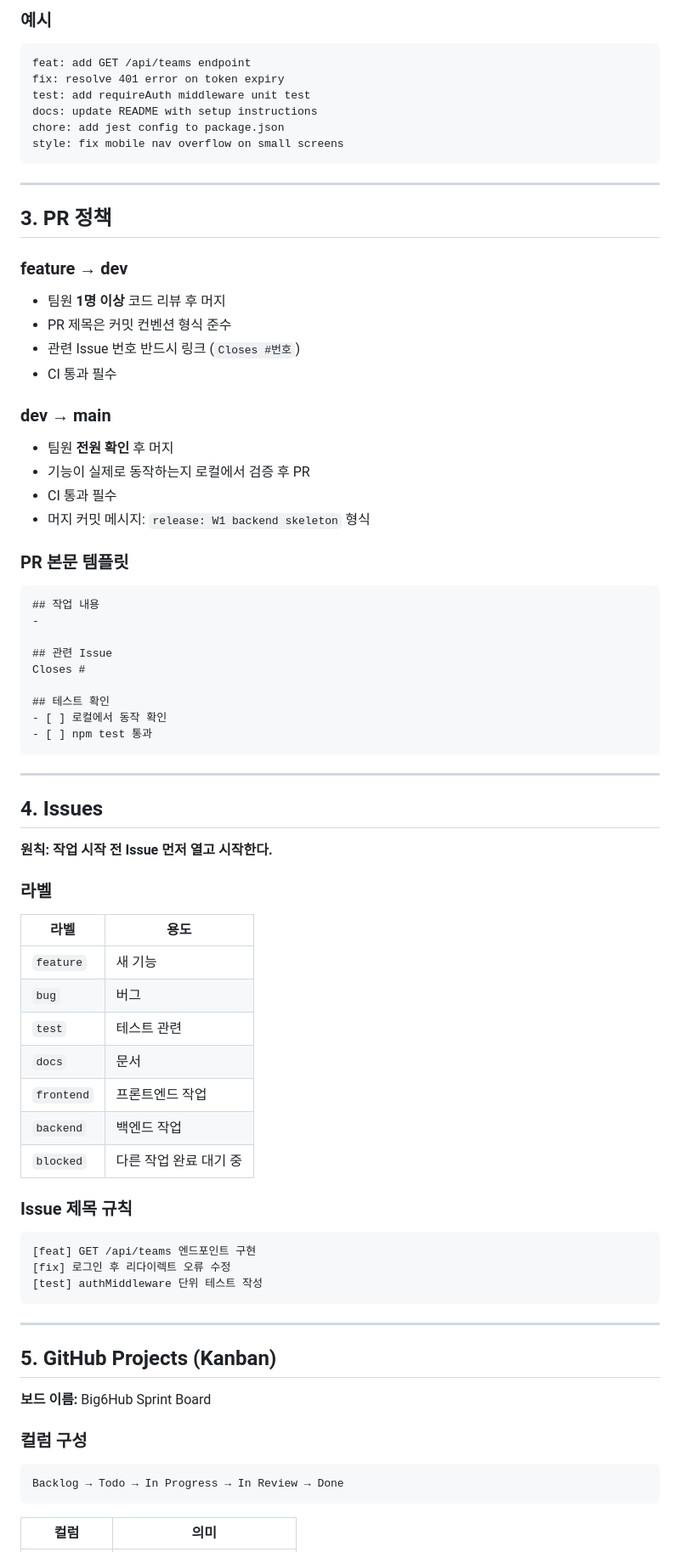
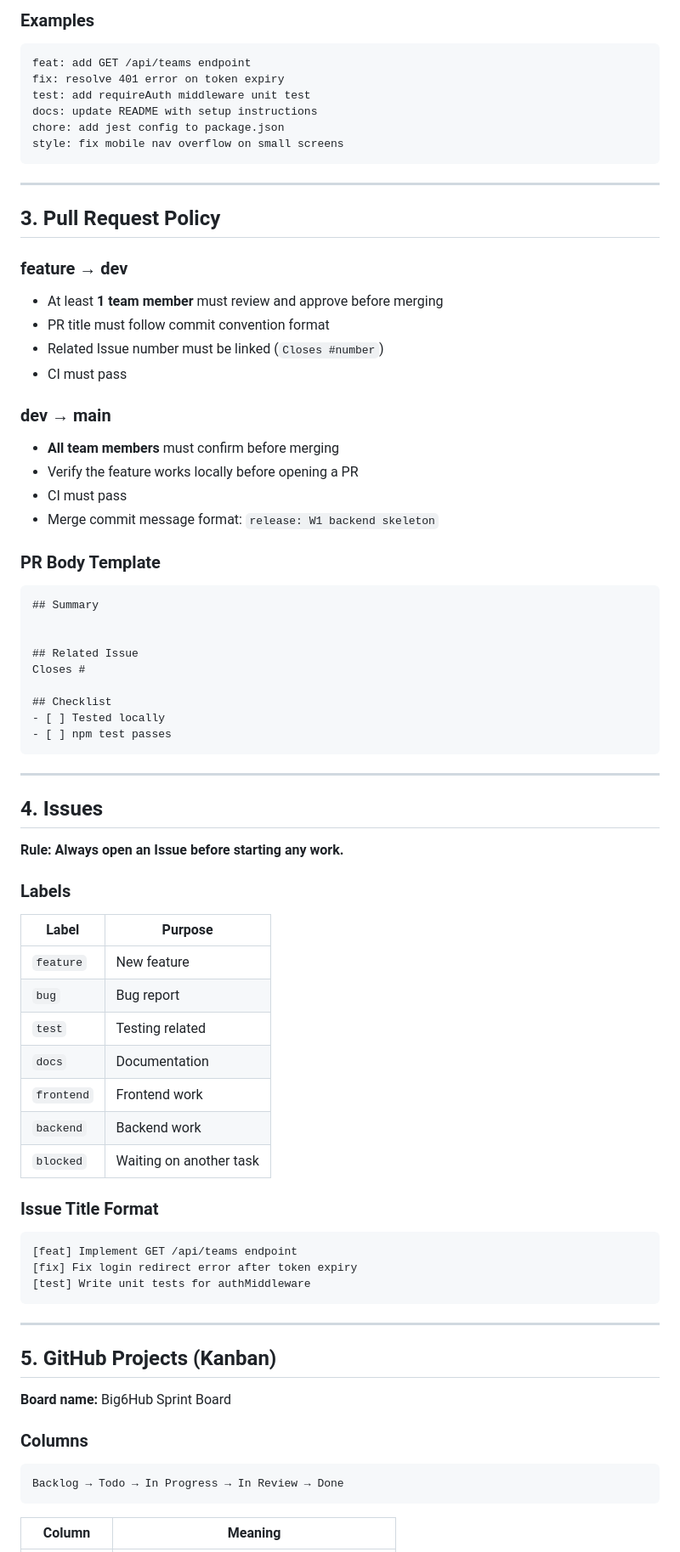
Before and after one commit to Junseop1228/big6hub, a Markdown page: GIT_POLICY.md, the part around one of its changes. Shown at 85% size. Rendered like a GitHub page.

Commit message:
docs: rewrite git policy in English

````diff
--- a/GIT_POLICY.md
+++ b/GIT_POLICY.md
@@ -76,5 +76,5 @@ docs/junseop/openapi-update
 
-### 예시
+### Examples
 
 ```
 feat: add GET /api/teams endpoint
@@ -87,73 +87,73 @@ style: fix mobile nav overflow on small screens
 
 ---
 
-## 3. PR 정책
+## 3. Pull Request Policy
 
 ### feature → dev
 
-- 팀원 **1명 이상** 코드 리뷰 후 머지
-- PR 제목은 커밋 컨벤션 형식 준수
-- 관련 Issue 번호 반드시 링크 (`Closes #번호`)
-- CI 통과 필수
+- At least **1 team member** must review and approve before merging
+- PR title must follow commit convention format
+- Related Issue number must be linked (`Closes #number`)
+- CI must pass
 
 ### dev → main
 
-- 팀원 **전원 확인** 후 머지
-- 기능이 실제로 동작하는지 로컬에서 검증 후 PR
-- CI 통과 필수
-- 머지 커밋 메시지: `release: W1 backend skeleton` 형식
+- **All team members** must confirm before merging
+- Verify the feature works locally before opening a PR
+- CI must pass
+- Merge commit message format: `release: W1 backend skeleton`
 
-### PR 본문 템플릿
+### PR Body Template
 
 ```
-## 작업 내용
--
+## Summary
 
-## 관련 Issue
+
+## Related Issue
 Closes #
 
-## 테스트 확인
-- [ ] 로컬에서 동작 확인
-- [ ] npm test 통과
+## Checklist
+- [ ] Tested locally
+- [ ] npm test passes
 ```
 
 ---
 
 ## 4. Issues
 
-**원칙: 작업 시작 전 Issue 먼저 열고 시작한다.**
+**Rule: Always open an Issue before starting any work.**
 
-### 라벨
+### Labels
 
-| 라벨 | 용도 |
+| Label | Purpose |
 |---|---|
-| `feature` | 새 기능 |
-| `bug` | 버그 |
-| `test` | 테스트 관련 |
-| `docs` | 문서 |
-| `frontend` | 프론트엔드 작업 |
-| `backend` | 백엔드 작업 |
-| `blocked` | 다른 작업 완료 대기 중 |
+| `feature` | New feature |
+| `bug` | Bug report |
+| `test` | Testing related |
+| `docs` | Documentation |
+| `frontend` | Frontend work |
+| `backend` | Backend work |
+| `blocked` | Waiting on another task |
 
-### Issue 제목 규칙
+### Issue Title Format
 
 ```
-[feat] GET /api/teams 엔드포인트 구현
-[fix] 로그인 후 리다이렉트 오류 수정
-[test] authMiddleware 단위 테스트 작성
+[feat] Implement GET /api/teams endpoint
+[fix] Fix login redirect error after token expiry
+[test] Write unit tests for authMiddleware
 ```
 
 ---
 
 ## 5. GitHub Projects (Kanban)
 
-**보드 이름:** Big6Hub Sprint Board
+**Board name:** Big6Hub Sprint Board
 
-### 컬럼 구성
+### Columns
 
 ```
 Backlog → Todo → In Progress → In Review → Done
 ```
 
-| 컬럼 | 의미 |
+| Column | Meaning |
 |---|---|
````
Also changed, not shown: other parts of GIT_POLICY.md (+53 -53 lines).
